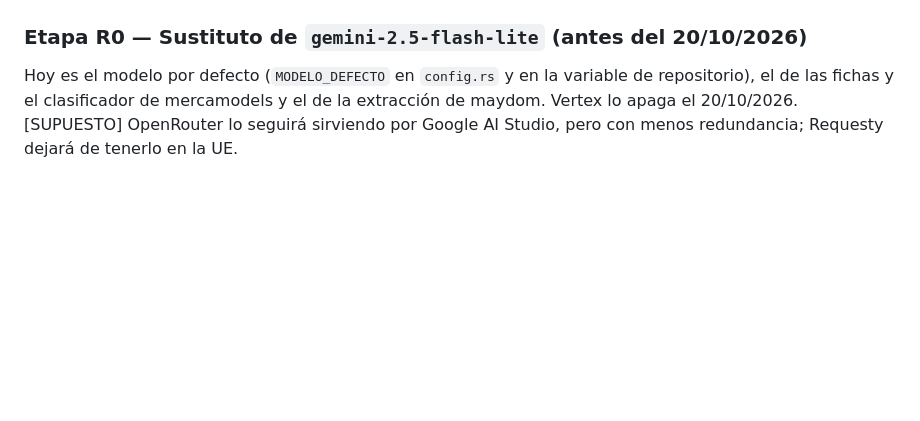
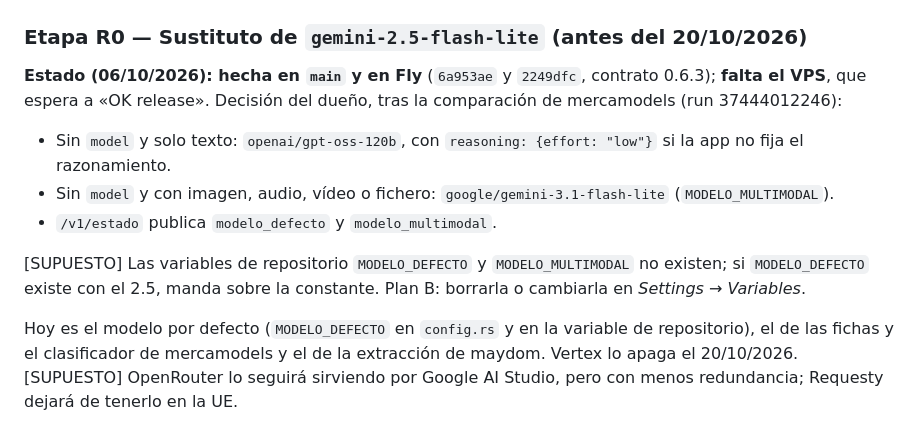
Before and after one commit to npiobject-labs/openrouter, a Markdown page: docs/planificacion/plan-etapas.md, the part around the change. GitHub-like rendering; blank space fills up the shorter version.

Commit message:
Anotar el estado de la etapa R0
Co-Authored-By: Claude Opus 5.5 <noreply@anthropic.com>
Claude-Session: https://claude.ai/code/session_01YK79CHVbz8gsZ15X2G1wog

```diff
--- a/docs/planificacion/plan-etapas.md
+++ b/docs/planificacion/plan-etapas.md
@@ -229,6 +229,21 @@ la R0 lleva fecha fija.
 
 ### Etapa R0 — Sustituto de `gemini-2.5-flash-lite` (antes del 20/10/2026)
 
+**Estado (06/10/2026): hecha en `main` y en Fly** (`6a953ae` y `2249dfc`,
+contrato 0.6.3); **falta el VPS**, que espera a «OK release». Decisión del
+dueño, tras la comparación de mercamodels (run 37444012246):
+
+- Sin `model` y solo texto: `openai/gpt-oss-120b`, con
+  `reasoning: {effort: "low"}` si la app no fija el razonamiento.
+- Sin `model` y con imagen, audio, vídeo o fichero:
+  `google/gemini-3.1-flash-lite` (`MODELO_MULTIMODAL`).
+- `/v1/estado` publica `modelo_defecto` y `modelo_multimodal`.
+
+[SUPUESTO] Las variables de repositorio `MODELO_DEFECTO` y `MODELO_MULTIMODAL`
+no existen; si `MODELO_DEFECTO` existe con el 2.5, manda sobre la constante.
+Plan B: borrarla o cambiarla en *Settings → Variables*.
+
+
 Hoy es el modelo por defecto (`MODELO_DEFECTO` en `config.rs` y en la variable
 de repositorio), el de las fichas y el clasificador de mercamodels y el de la
 extracción de maydom. Vertex lo apaga el 20/10/2026. [SUPUESTO] OpenRouter lo
```
